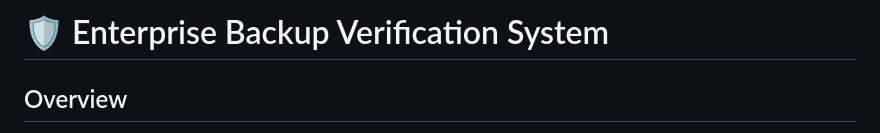
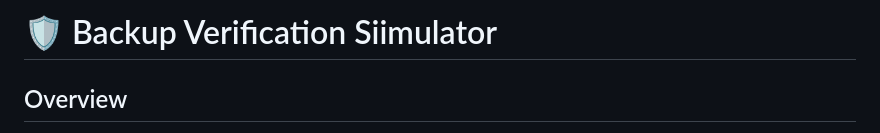
Before and after one commit to kavinayasri02/Backup_Verification_Simulator, a Markdown page: README.md, the part around the change. Drawn GitHub-style.

Commit message:
Update README with project overview and details

```diff
--- a/README.md
+++ b/README.md
@@ -1,4 +1,4 @@
-# 🛡 Enterprise Backup Verification System
+# 🛡 Backup Verification Siimulator
 
 ## Overview
 
```
